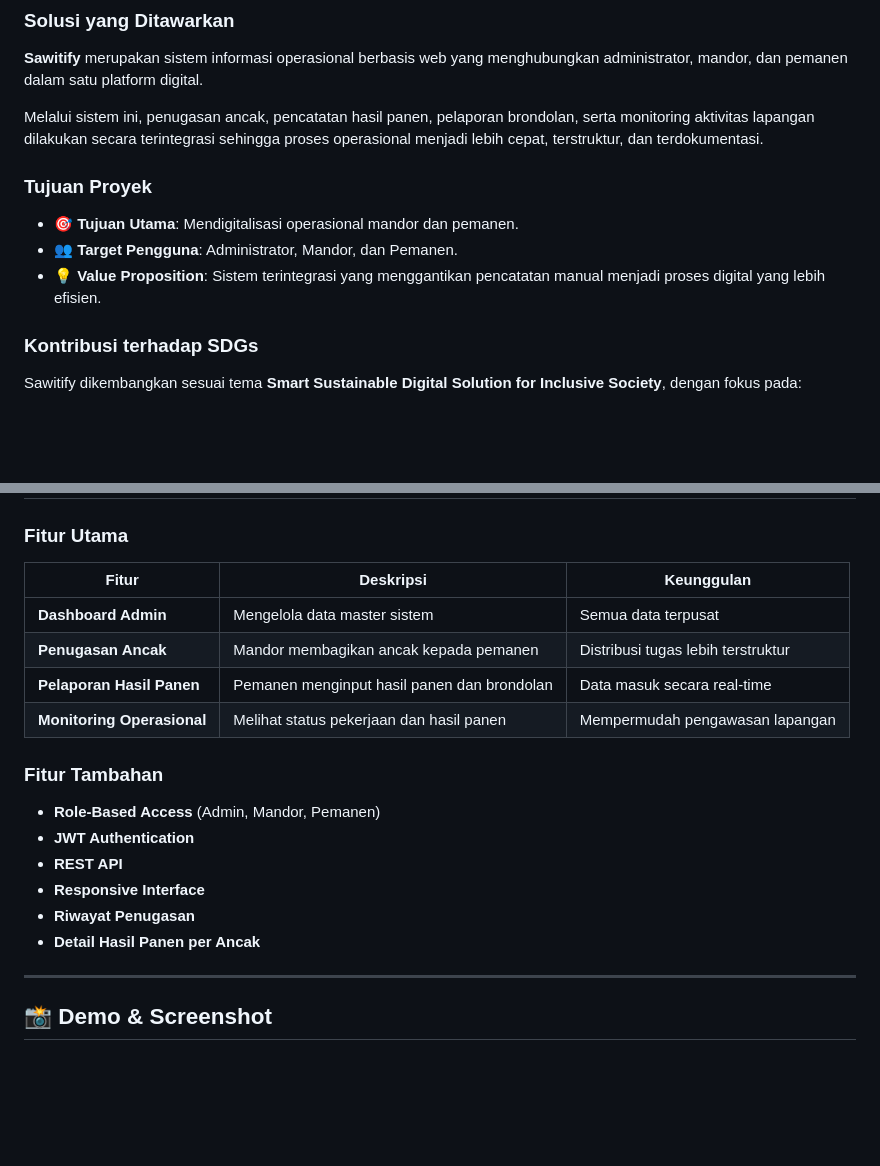
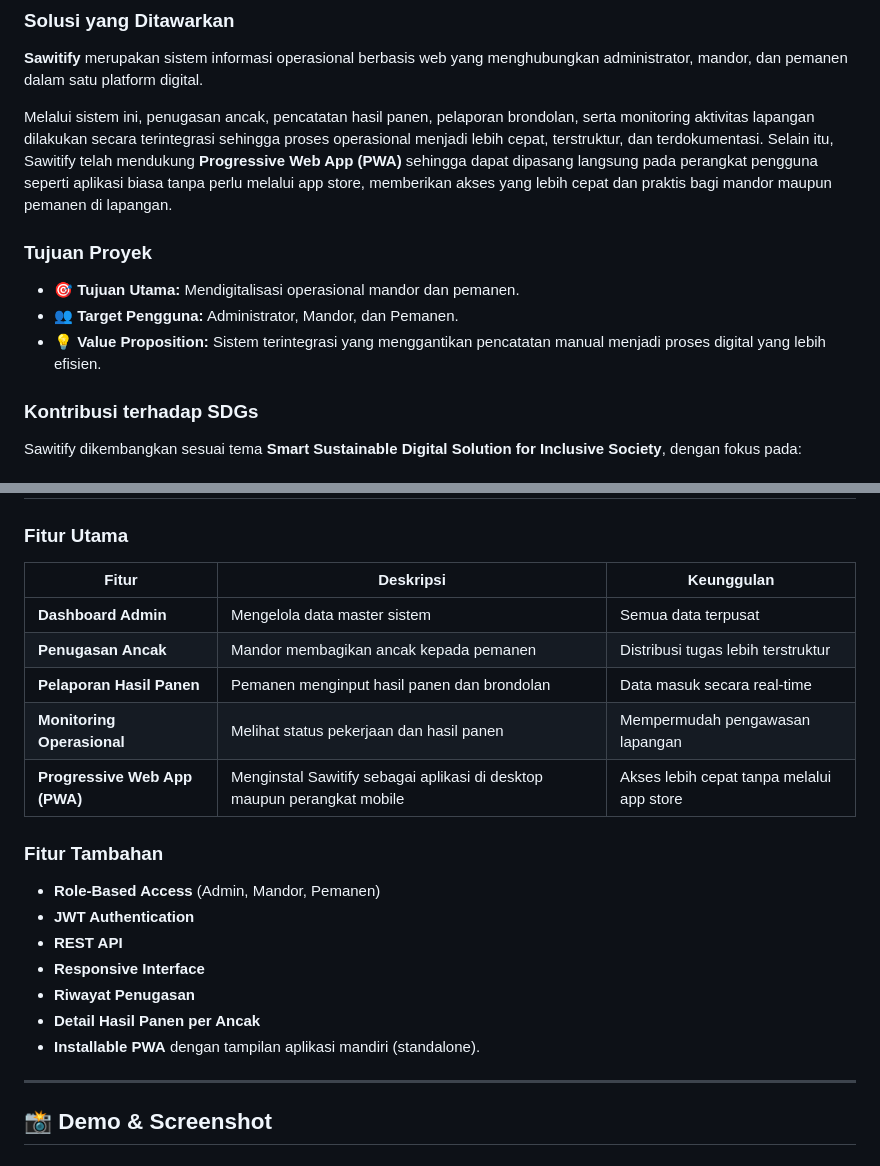
Before and after one commit to rafialfd37/sawitify, a Markdown page: readme.md, 2 parts joined by grey strips. Rendered like a GitHub page; blank space fills up the shorter version.

```diff
--- a/readme.md
+++ b/readme.md
@@ -53,13 +53,13 @@ Pada sebagian banyak kasus, proses tersebut masih dilakukan secara **manual meng
 
 **Sawitify** merupakan sistem informasi operasional berbasis web yang menghubungkan administrator, mandor, dan pemanen dalam satu platform digital.
 
-Melalui sistem ini, penugasan ancak, pencatatan hasil panen, pelaporan brondolan, serta monitoring aktivitas lapangan dilakukan secara terintegrasi sehingga proses operasional menjadi lebih cepat, terstruktur, dan terdokumentasi.
+Melalui sistem ini, penugasan ancak, pencatatan hasil panen, pelaporan brondolan, serta monitoring aktivitas lapangan dilakukan secara terintegrasi sehingga proses operasional menjadi lebih cepat, terstruktur, dan terdokumentasi. Selain itu, Sawitify telah mendukung **Progressive Web App (PWA)** sehingga dapat dipasang langsung pada perangkat pengguna seperti aplikasi biasa tanpa perlu melalui app store, memberikan akses yang lebih cepat dan praktis bagi mandor maupun pemanen di lapangan.
 
 ### Tujuan Proyek
 
-- 🎯 **Tujuan Utama**: Mendigitalisasi operasional mandor dan pemanen.
-- 👥 **Target Pengguna**: Administrator, Mandor, dan Pemanen.
-- 💡 **Value Proposition**: Sistem terintegrasi yang menggantikan pencatatan manual menjadi proses digital yang lebih efisien.
+- 🎯 **Tujuan Utama:** Mendigitalisasi operasional mandor dan pemanen.
+- 👥 **Target Pengguna:** Administrator, Mandor, dan Pemanen.
+- 💡 **Value Proposition:** Sistem terintegrasi yang menggantikan pencatatan manual menjadi proses digital yang lebih efisien.
 
 ### Kontribusi terhadap SDGs
 
@@ -84,12 +84,13 @@ Sawitify dikembangkan sesuai tema **Smart Sustainable Digital Solution for Inclu
 
 ### Fitur Utama
 
-| Fitur                      | Deskripsi                                   | Keunggulan                         |
-| -------------------------- | ------------------------------------------- | ---------------------------------- |
-| **Dashboard Admin**        | Mengelola data master sistem                | Semua data terpusat                |
-| **Penugasan Ancak**        | Mandor membagikan ancak kepada pemanen      | Distribusi tugas lebih terstruktur |
-| **Pelaporan Hasil Panen**  | Pemanen menginput hasil panen dan brondolan | Data masuk secara real-time        |
-| **Monitoring Operasional** | Melihat status pekerjaan dan hasil panen    | Mempermudah pengawasan lapangan    |
+| Fitur | Deskripsi | Keunggulan |
+|--------|-----------|------------|
+| **Dashboard Admin** | Mengelola data master sistem | Semua data terpusat |
+| **Penugasan Ancak** | Mandor membagikan ancak kepada pemanen | Distribusi tugas lebih terstruktur |
+| **Pelaporan Hasil Panen** | Pemanen menginput hasil panen dan brondolan | Data masuk secara real-time |
+| **Monitoring Operasional** | Melihat status pekerjaan dan hasil panen | Mempermudah pengawasan lapangan |
+| **Progressive Web App (PWA)** | Menginstal Sawitify sebagai aplikasi di desktop maupun perangkat mobile | Akses lebih cepat tanpa melalui app store |
 
 ### Fitur Tambahan
 
@@ -99,7 +100,7 @@ Sawitify dikembangkan sesuai tema **Smart Sustainable Digital Solution for Inclu
 - **Responsive Interface**
 - **Riwayat Penugasan**
 - **Detail Hasil Panen per Ancak**
-
+- **Installable PWA** dengan tampilan aplikasi mandiri (standalone).
 ---
 
 ## 📸 Demo & Screenshot
```
